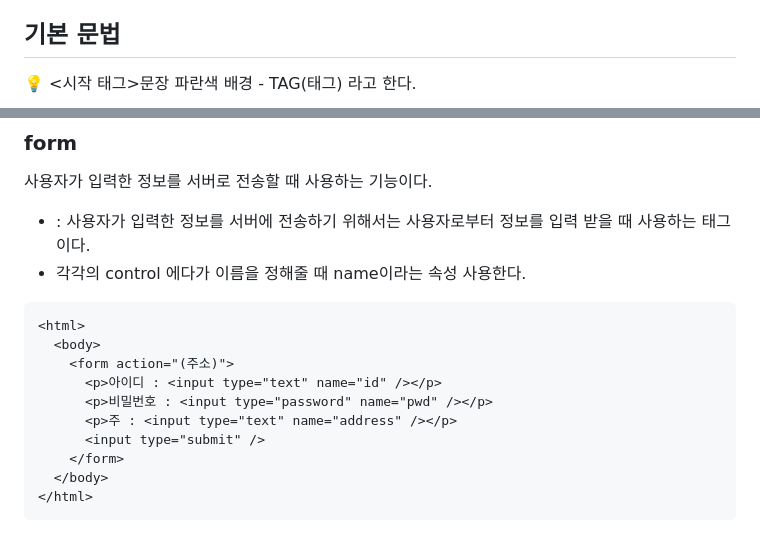
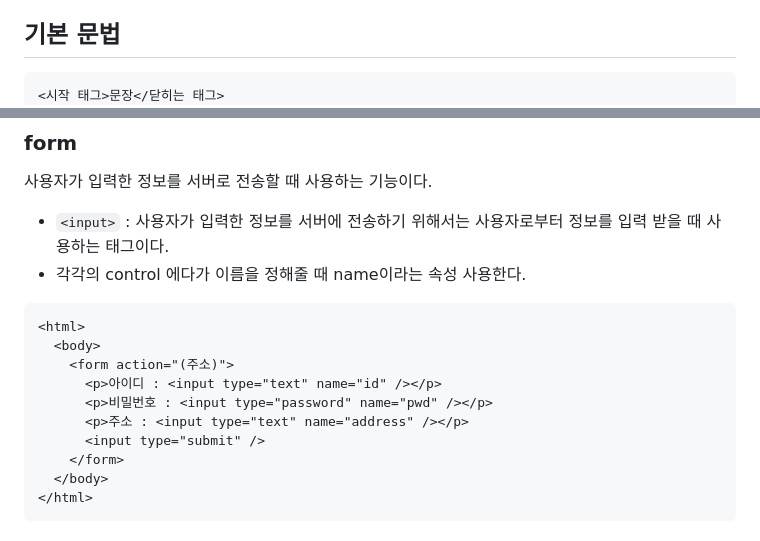
Before and after one commit to hxjini/HTML, a Markdown page: html.md, 2 parts joined by grey strips. Rendered like a GitHub page.

````diff
--- a/html.md
+++ b/html.md
@@ -4,7 +4,7 @@
 
 ## 기본 문법
 
-<aside>
-💡 <시작 태그>문장</닫히는 태그>
-파란색 배경 - TAG(태그) 라고 한다.
+```
+<시작 태그>문장</닫히는 태그>
+```
 
@@ -102,7 +100,7 @@
 
 사용자가 입력한 정보를 서버로 전송할 때 사용하는 기능이다.
 
-- <input> : 사용자가 입력한 정보를 서버에 전송하기 위해서는 사용자로부터 정보를 입력 받을 때 사용하는 태그이다.
+- `<input>` : 사용자가 입력한 정보를 서버에 전송하기 위해서는 사용자로부터 정보를 입력 받을 때 사용하는 태그이다.
 - 각각의 control 에다가 이름을 정해줄 때 name이라는 속성 사용한다.
 
 ```html
@@ -111,7 +109,7 @@
     <form action="(주소)">
       <p>아이디 : <input type="text" name="id" /></p>
       <p>비밀번호 : <input type="password" name="pwd" /></p>
-      <p>주 : <input type="text" name="address" /></p>
+      <p>주소 : <input type="text" name="address" /></p>
       <input type="submit" />
     </form>
   </body>
````
Also changed, not shown: other parts of html.md (+23 -25 lines).
